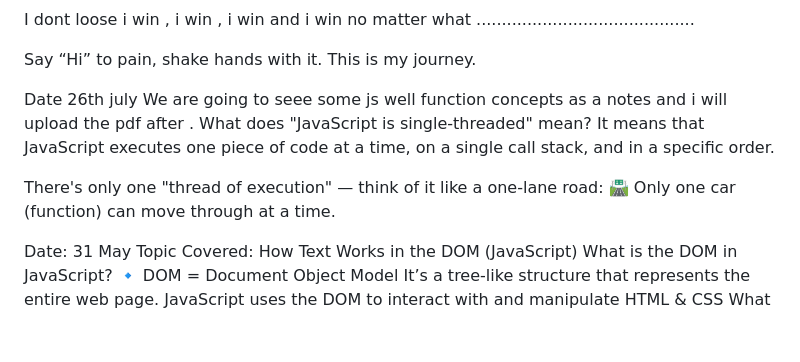
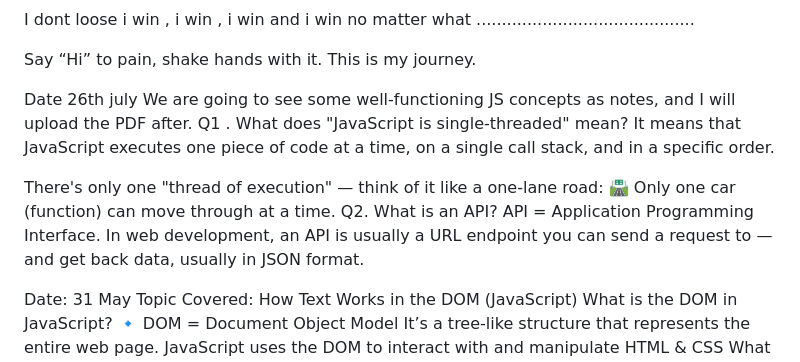
Before and after one commit to Lovekus969/Development-journey-, a Markdown page: README.md, the part around the change. Drawn GitHub-style; blank space fills up the shorter version.

```diff
--- a/README.md
+++ b/README.md
@@ -4,12 +4,14 @@ Say “Hi” to pain, shake hands with it. This is my journey.
 
 
 Date 26th july
-We are going to seee some js well function concepts as a notes and i will upload the pdf after .
-What does "JavaScript is single-threaded" mean?
+We are going to see some well-functioning JS concepts as notes, and I will upload the PDF after.
+Q1 . What does "JavaScript is single-threaded" mean?
 It means that JavaScript executes one piece of code at a time, on a single call stack, and in a specific order.
 
 There's only one "thread of execution" — think of it like a one-lane road:
 🛣 Only one car (function) can move through at a time.
+Q2. What is an API?
+API = Application Programming Interface. In web development, an API is usually a URL endpoint you can send a request to — and get back data, usually in JSON format.
 
 
 
```
